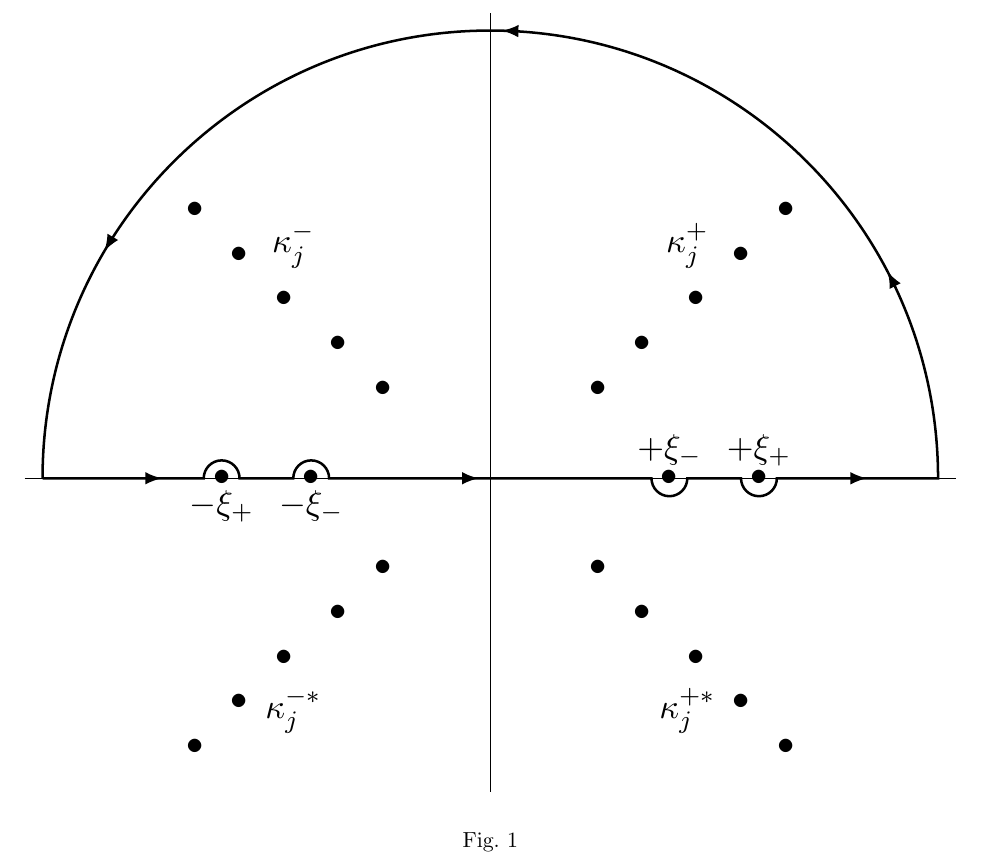
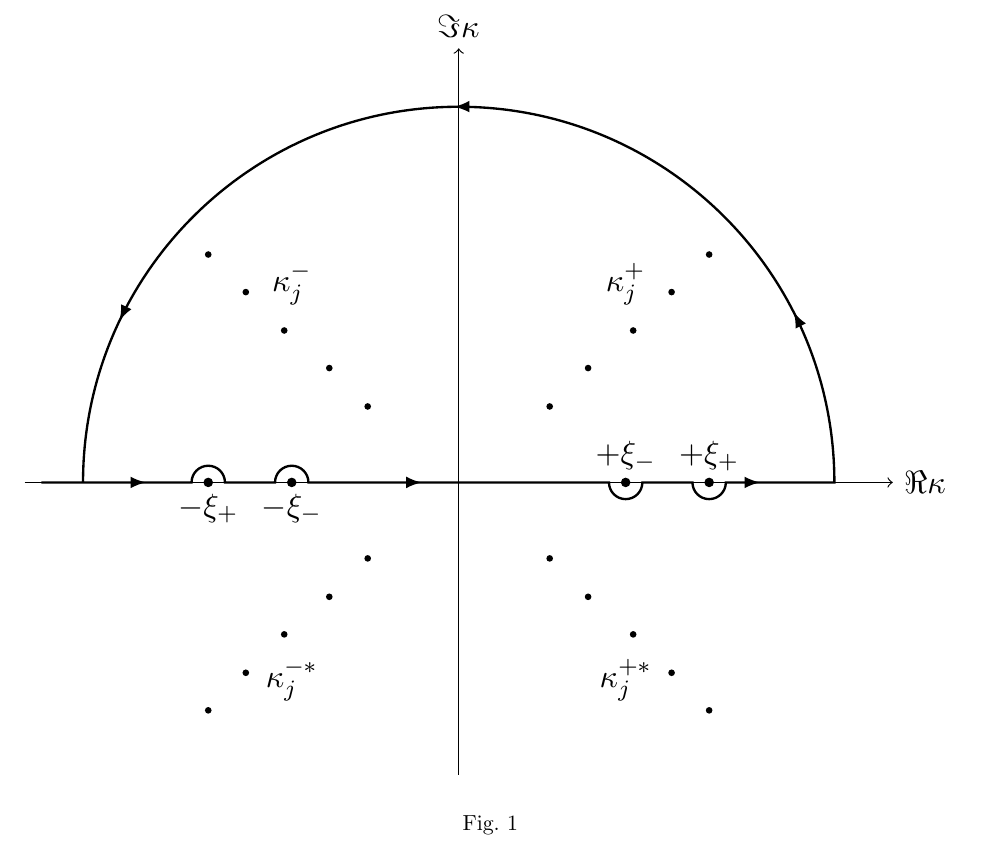
Before and after one commit to BonaSapiensInc/MosaiQ-Lindhard, a LaTeX paper (manuscript/two-fermi.tex): part of page 71 of 92, cut at the place of the change. Compiled offline with pdfLaTeX.

Commit message:
Manuscript: Refine Fig. 1 complex-kappa-plane TikZ schematic.
Add Re/Im kappa axis labels with arrows, shrink the Jordan semicircle, and tune xi and kappa pole sizes and 45° ray spacing.

Co-authored-by: Cursor <cursoragent@cursor.com>

```diff
--- a/manuscript/two-fermi.tex
+++ b/manuscript/two-fermi.tex
@@ -3479,47 +3479,51 @@ Compressibility sum rule & Eq.~(\ref{compressibility-sum-rule}) & Long-wavelengt
 \resizebox{\textwidth}{!}{%
 \begin{tikzpicture}
  % axis
-  \draw  (-5.2, 0) -- (5.2, 0);
-  \draw  (0, -3.5) -- (0, 5.2);
+  \draw[->]  (-5.2, 0) -- (5.2, 0);
+  \node[right] at (5.2, 0) {$\Re \kappa$};
+  \draw[->]  (0, -3.5) -- (0, 5.2);
+  \node[above] at (0, 5.2) {$\Im \kappa$};
 
  % simple poles from the generic integrals
-  \node at (2, 0) {$\bullet$};
-  \node at (3, 0) {$\bullet$};
+  \tikzset{fdpole/.style={circle,fill=black,inner sep=0.8pt},
+           xipole/.style={circle,fill=black,inner sep=1.15pt}}
+  \node[xipole] at (2, 0) {};
+  \node[xipole] at (3, 0) {};
   \node [above] at (2, 0) {$+\xi_{-}$};
   \node [above] at (3, 0) {$+\xi_{+}$};
-  \node at (-2, 0) {$\bullet$};
-  \node at (-3, 0) {$\bullet$};
+  \node[xipole] at (-2, 0) {};
+  \node[xipole] at (-3, 0) {};
   \node [below] at (-2, 0) {$-\xi_{-}$};
   \node [below] at (-3, 0) {$-\xi_{+}$};
 
-  % simple poles from the Fermi-Dirac distribution
-  \node at (1.2, 1.0) {$\bullet$};
-  \node at (1.7, 1.5) {$\bullet$};
-  \node at (2.3, 2.0) {$\bullet$};
-  \node at (2.8, 2.5) {$\bullet$};
-  \node at (3.3, 3.0) {$\bullet$};
-  \node at (2.2, 2.6) {${\kappa_j^+}$};
-
-  \node at (-1.2, 1.0) {$\bullet$};
-  \node at (-1.7, 1.5) {$\bullet$};
-  \node at (-2.3, 2.0) {$\bullet$};
-  \node at (-2.8, 2.5) {$\bullet$};
-  \node at (-3.3, 3.0) {$\bullet$};
-  \node at (-2.2, 2.6) {${\kappa_j^-}$};
-
-  \node at (1.2, -1.0) {$\bullet$};
-  \node at (1.7, -1.5) {$\bullet$};
-  \node at (2.3, -2.0) {$\bullet$};
-  \node at (2.8, -2.5) {$\bullet$};
-  \node at (3.3, -3.0) {$\bullet$};
-  \node at (-2.2, -2.6) {${\kappa_j^{-\ast}}$};
-
-  \node at (-1.2, -1.0) {$\bullet$};
-  \node at (-1.7, -1.5) {$\bullet$};
-  \node at (-2.3, -2.0) {$\bullet$};
-  \node at (-2.8, -2.5) {$\bullet$};
-  \node at (-3.3, -3.0) {$\bullet$};
-  \node at (2.2, -2.6) {${\kappa_j^{+\ast}}$};
+  % simple poles from the Fermi-Dirac distribution (45° ray families)
+  \node[fdpole] at (1.09, 0.91) {};
+  \node[fdpole] at (1.55, 1.37) {};
+  \node[fdpole] at (2.09, 1.82) {};
+  \node[fdpole] at (2.55, 2.28) {};
+  \node[fdpole] at (3.00, 2.73) {};
+  \node at (2.00, 2.37) {${\kappa_j^+}$};
+
+  \node[fdpole] at (-1.09, 0.91) {};
+  \node[fdpole] at (-1.55, 1.37) {};
+  \node[fdpole] at (-2.09, 1.82) {};
+  \node[fdpole] at (-2.55, 2.28) {};
+  \node[fdpole] at (-3.00, 2.73) {};
+  \node at (-2.00, 2.37) {${\kappa_j^-}$};
+
+  \node[fdpole] at (1.09, -0.91) {};
+  \node[fdpole] at (1.55, -1.37) {};
+  \node[fdpole] at (2.09, -1.82) {};
+  \node[fdpole] at (2.55, -2.28) {};
+  \node[fdpole] at (3.00, -2.73) {};
+  \node at (2.00, -2.37) {${\kappa_j^{+\ast}}$};
+
+  \node[fdpole] at (-1.09, -0.91) {};
+  \node[fdpole] at (-1.55, -1.37) {};
+  \node[fdpole] at (-2.09, -1.82) {};
+  \node[fdpole] at (-2.55, -2.28) {};
+  \node[fdpole] at (-3.00, -2.73) {};
+  \node at (-2.00, -2.37) {${\kappa_j^{-\ast}}$};
 
   % integration contour
   \draw[thick, decoration = { markings,
```
Also changed, not shown: manuscript/two-fermi.tex (2 more changed lines).
